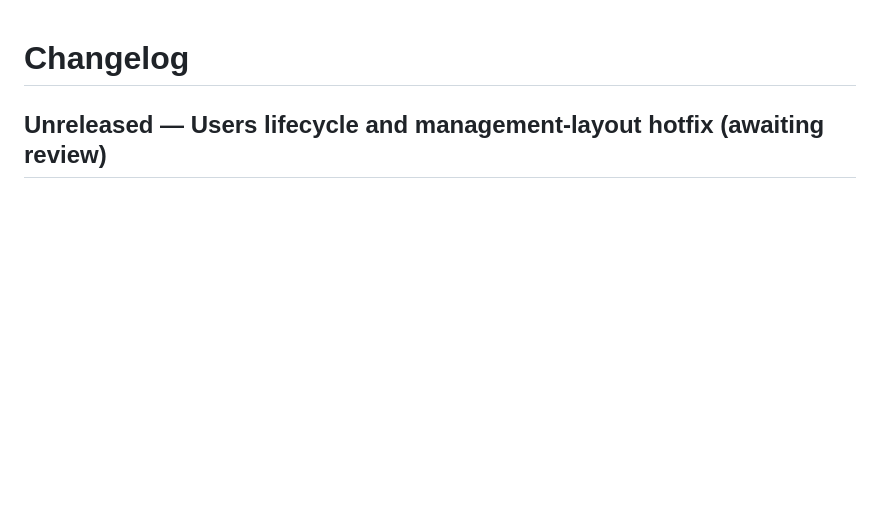
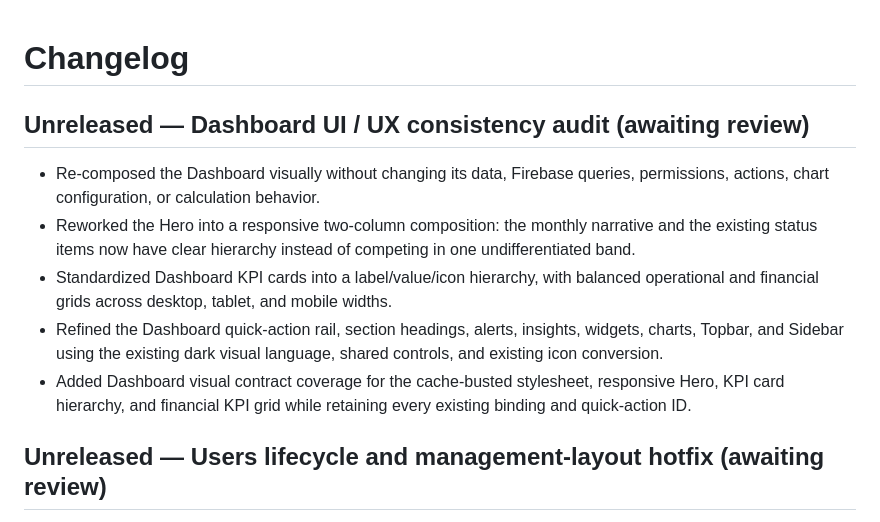
Before and after one commit to Ahmdrmdan/moderator-salary-system66666666, a Markdown page: CHANGELOG.md, the part around the change. Rendered like a GitHub page; blank space fills up the shorter version.

```diff
--- a/CHANGELOG.md
+++ b/CHANGELOG.md
@@ -1,4 +1,12 @@
 # Changelog
+
+## Unreleased — Dashboard UI / UX consistency audit (awaiting review)
+
+- Re-composed the Dashboard visually without changing its data, Firebase queries, permissions, actions, chart configuration, or calculation behavior.
+- Reworked the Hero into a responsive two-column composition: the monthly narrative and the existing status items now have clear hierarchy instead of competing in one undifferentiated band.
+- Standardized Dashboard KPI cards into a label/value/icon hierarchy, with balanced operational and financial grids across desktop, tablet, and mobile widths.
+- Refined the Dashboard quick-action rail, section headings, alerts, insights, widgets, charts, Topbar, and Sidebar using the existing dark visual language, shared controls, and existing icon conversion.
+- Added Dashboard visual contract coverage for the cache-busted stylesheet, responsive Hero, KPI card hierarchy, and financial KPI grid while retaining every existing binding and quick-action ID.
 
 ## Unreleased — Users lifecycle and management-layout hotfix (awaiting review)
 
```
Also changed, not shown: PROGRESS.md (+28 -0 lines).
